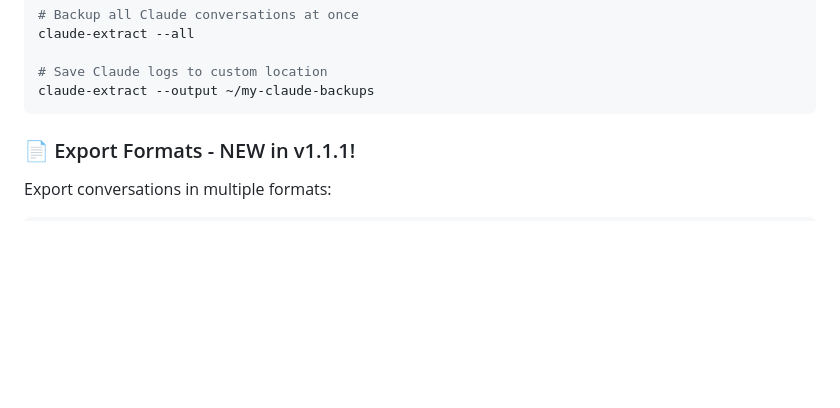
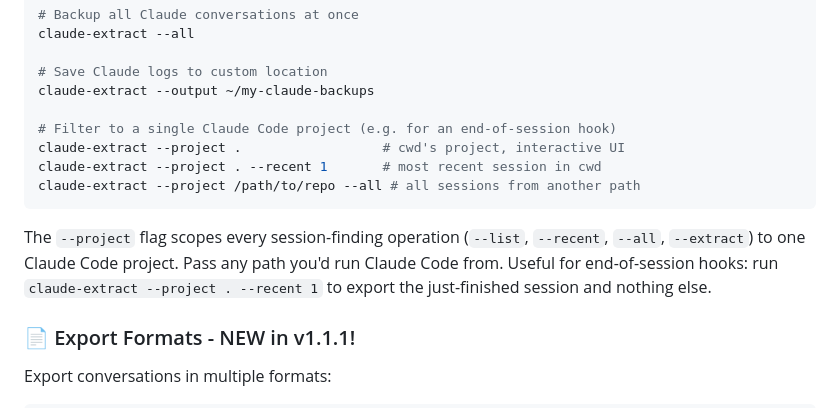
Before and after one commit to ZeroSumQuant/claude-conversation-extractor, a Markdown page: README.md, the part around the change. Drawn GitHub-style; blank space fills up the shorter version.

Commit message:
docs: document --project flag (#38)
Co-Authored-By: Claude Opus 4.7 (1M context) <noreply@anthropic.com>

````diff
--- a/README.md
+++ b/README.md
@@ -149,7 +149,18 @@ claude-extract --all
 
 # Save Claude logs to custom location
 claude-extract --output ~/my-claude-backups
+
+# Filter to a single Claude Code project (e.g. for an end-of-session hook)
+claude-extract --project .                  # cwd's project, interactive UI
+claude-extract --project . --recent 1       # most recent session in cwd
+claude-extract --project /path/to/repo --all # all sessions from another path
 ```
+
+The `--project` flag scopes every session-finding operation (`--list`,
+`--recent`, `--all`, `--extract`) to one Claude Code project. Pass any
+path you'd run Claude Code from. Useful for end-of-session hooks: run
+`claude-extract --project . --recent 1` to export the just-finished
+session and nothing else.
 
 ### 📄 Export Formats - NEW in v1.1.1!
 
````
